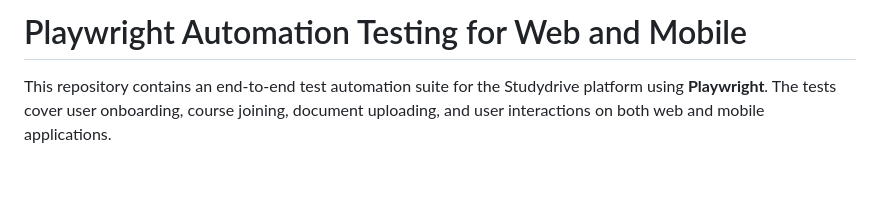
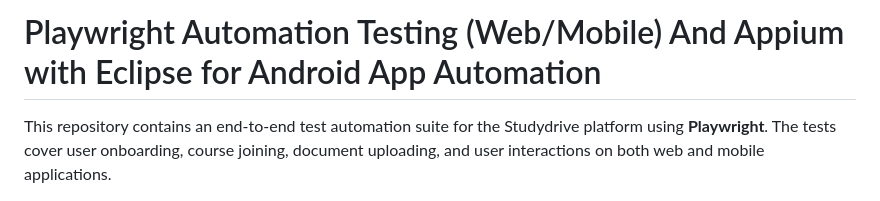
Before and after one commit to RahulKumar208/Playwright_Automation_for_Web_and_Mobile, a Markdown page: README.md, the part around the change. Drawn GitHub-style; blank space fills up the shorter version.

```diff
--- a/README.md
+++ b/README.md
@@ -1,4 +1,4 @@
-# Playwright Automation Testing for Web and Mobile
+# Playwright Automation Testing (Web/Mobile) And Appium with Eclipse for Android App Automation
 
 This repository contains an end-to-end test automation suite for the Studydrive platform using **Playwright**. The tests cover user onboarding, course joining, document uploading, and user interactions on both web and mobile applications.
 
```
